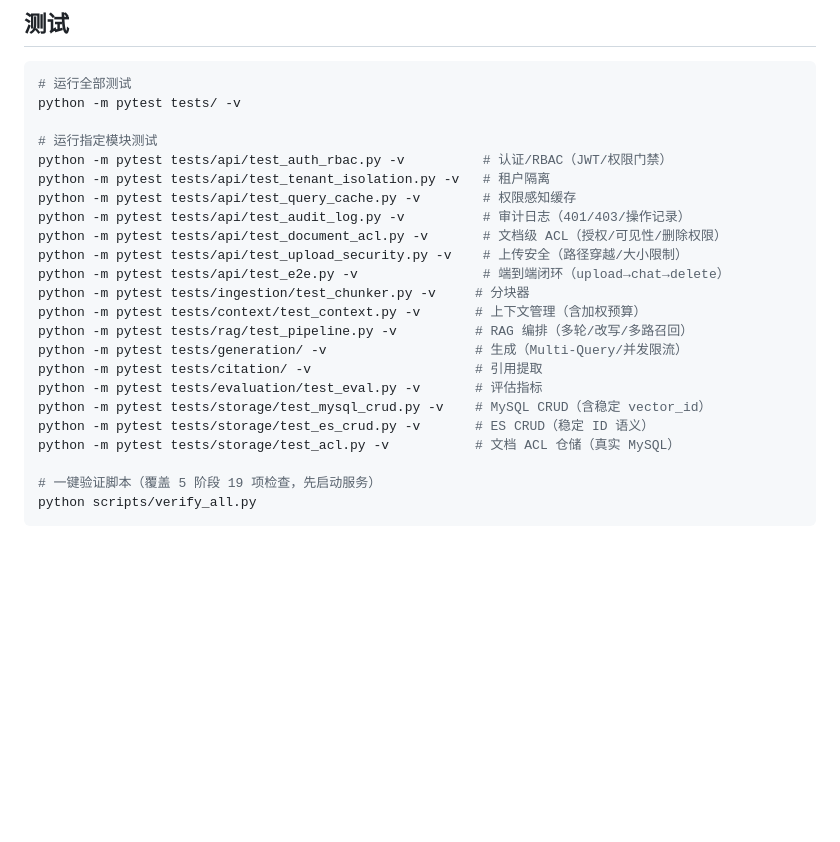
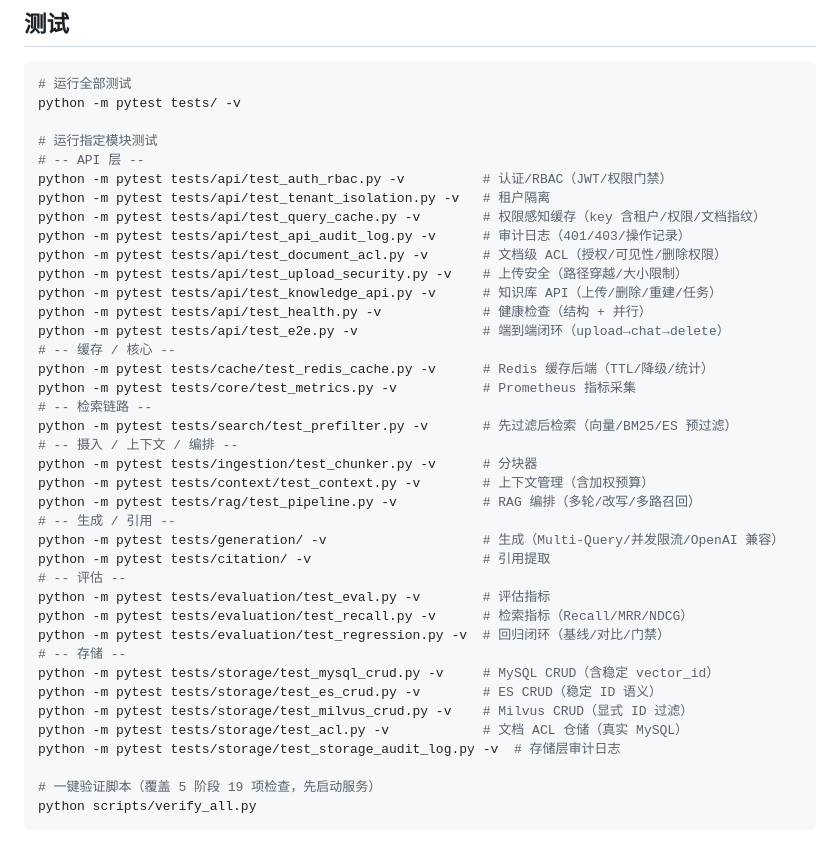
Before and after one commit to 1940633231/production-rag, a Markdown page: README.md, the part around the change. GitHub-like rendering; blank space fills up the shorter version.

Commit message:
docs(readme): 补齐测试部分（27 个测试文件，修正 test_api_audit_log 文件名）
- 按模块分组：API/缓存与核心/检索链路/摄入上下文编排/生成引用/评估/存储

- 补齐缺失: health/knowledge_api/redis_cache/metrics/recall/regression/prefilter/milvus_crud/storage_audit_log

```diff
--- a/README.md
+++ b/README.md
@@ -529,22 +529,38 @@ eval/full-eval 均通过 **actions/cache** 复用 corpus embedding（缓存 key
 python -m pytest tests/ -v
 
 # 运行指定模块测试
+# -- API 层 --
 python -m pytest tests/api/test_auth_rbac.py -v          # 认证/RBAC（JWT/权限门禁）
 python -m pytest tests/api/test_tenant_isolation.py -v   # 租户隔离
-python -m pytest tests/api/test_query_cache.py -v        # 权限感知缓存
-python -m pytest tests/api/test_audit_log.py -v          # 审计日志（401/403/操作记录）
+python -m pytest tests/api/test_query_cache.py -v        # 权限感知缓存（key 含租户/权限/文档指纹）
+python -m pytest tests/api/test_api_audit_log.py -v      # 审计日志（401/403/操作记录）
 python -m pytest tests/api/test_document_acl.py -v       # 文档级 ACL（授权/可见性/删除权限）
 python -m pytest tests/api/test_upload_security.py -v    # 上传安全（路径穿越/大小限制）
+python -m pytest tests/api/test_knowledge_api.py -v      # 知识库 API（上传/删除/重建/任务）
+python -m pytest tests/api/test_health.py -v             # 健康检查（结构 + 并行）
 python -m pytest tests/api/test_e2e.py -v                # 端到端闭环（upload→chat→delete）
-python -m pytest tests/ingestion/test_chunker.py -v     # 分块器
-python -m pytest tests/context/test_context.py -v       # 上下文管理（含加权预算）
-python -m pytest tests/rag/test_pipeline.py -v          # RAG 编排（多轮/改写/多路召回）
-python -m pytest tests/generation/ -v                   # 生成（Multi-Query/并发限流）
-python -m pytest tests/citation/ -v                     # 引用提取
-python -m pytest tests/evaluation/test_eval.py -v       # 评估指标
-python -m pytest tests/storage/test_mysql_crud.py -v    # MySQL CRUD（含稳定 vector_id）
-python -m pytest tests/storage/test_es_crud.py -v       # ES CRUD（稳定 ID 语义）
-python -m pytest tests/storage/test_acl.py -v           # 文档 ACL 仓储（真实 MySQL）
+# -- 缓存 / 核心 --
+python -m pytest tests/cache/test_redis_cache.py -v      # Redis 缓存后端（TTL/降级/统计）
+python -m pytest tests/core/test_metrics.py -v           # Prometheus 指标采集
+# -- 检索链路 --
+python -m pytest tests/search/test_prefilter.py -v       # 先过滤后检索（向量/BM25/ES 预过滤）
+# -- 摄入 / 上下文 / 编排 --
+python -m pytest tests/ingestion/test_chunker.py -v      # 分块器
+python -m pytest tests/context/test_context.py -v        # 上下文管理（含加权预算）
+python -m pytest tests/rag/test_pipeline.py -v           # RAG 编排（多轮/改写/多路召回）
+# -- 生成 / 引用 --
+python -m pytest tests/generation/ -v                    # 生成（Multi-Query/并发限流/OpenAI 兼容）
+python -m pytest tests/citation/ -v                      # 引用提取
+# -- 评估 --
+python -m pytest tests/evaluation/test_eval.py -v        # 评估指标
+python -m pytest tests/evaluation/test_recall.py -v      # 检索指标（Recall/MRR/NDCG）
+python -m pytest tests/evaluation/test_regression.py -v  # 回归闭环（基线/对比/门禁）
+# -- 存储 --
+python -m pytest tests/storage/test_mysql_crud.py -v     # MySQL CRUD（含稳定 vector_id）
+python -m pytest tests/storage/test_es_crud.py -v        # ES CRUD（稳定 ID 语义）
+python -m pytest tests/storage/test_milvus_crud.py -v    # Milvus CRUD（显式 ID 过滤）
+python -m pytest tests/storage/test_acl.py -v            # 文档 ACL 仓储（真实 MySQL）
+python -m pytest tests/storage/test_storage_audit_log.py -v  # 存储层审计日志
 
 # 一键验证脚本（覆盖 5 阶段 19 项检查，先启动服务）
 python scripts/verify_all.py
```
